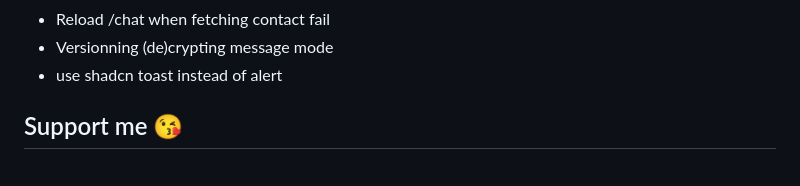
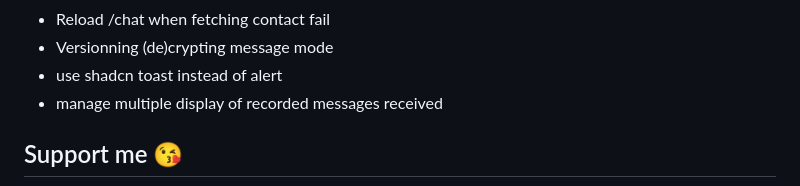
Before and after one commit to YR72dpi/SecuredWhisker, a Markdown page: README.md, the part around the change. GitHub-like rendering.

Commit message:
doc: readme

```diff
--- a/README.md
+++ b/README.md
@@ -307,6 +307,7 @@ Contributions are welcome! Feel free to open issues or submit pull requests to c
 - Reload /chat when fetching contact fail
 - Versionning (de)crypting message mode
 - use shadcn toast instead of alert
+- manage multiple display of recorded messages received
 
 ## Support me 😘
 
```
